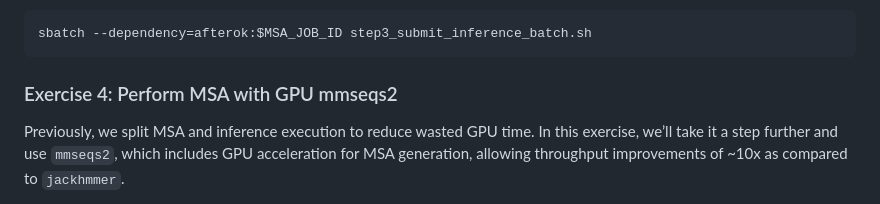
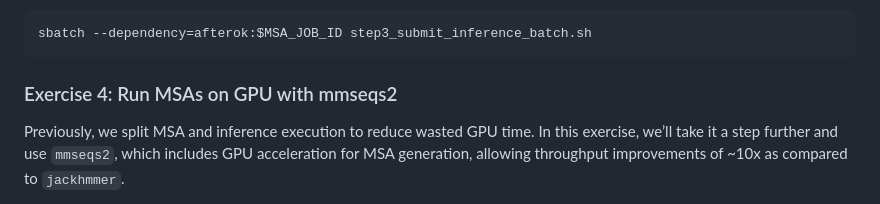
Before and after one commit to ccb-hms/ccbfold, a Markdown page: examples/workshop/README.md, the part around the change printed below. Rendered like a GitHub page.

````diff
--- a/examples/workshop/README.md
+++ b/examples/workshop/README.md
@@ -368,7 +368,7 @@ You can now submit the inference step, making sure to run it only after the MSA
 sbatch --dependency=afterok:$MSA_JOB_ID step3_submit_inference_batch.sh
 ```
 
-### Exercise 4: Perform MSA with GPU mmseqs2
+### Exercise 4: Run MSAs on GPU with mmseqs2
 
 Previously, we split MSA and inference execution to reduce wasted GPU time. In this exercise, we’ll take it a step further and use `mmseqs2`, which includes GPU acceleration for MSA generation, allowing throughput improvements of ~10x as compared to `jackhmmer`.
 
````
Also changed, not shown: other parts of examples/workshop/README.md (+10 -0 lines).
